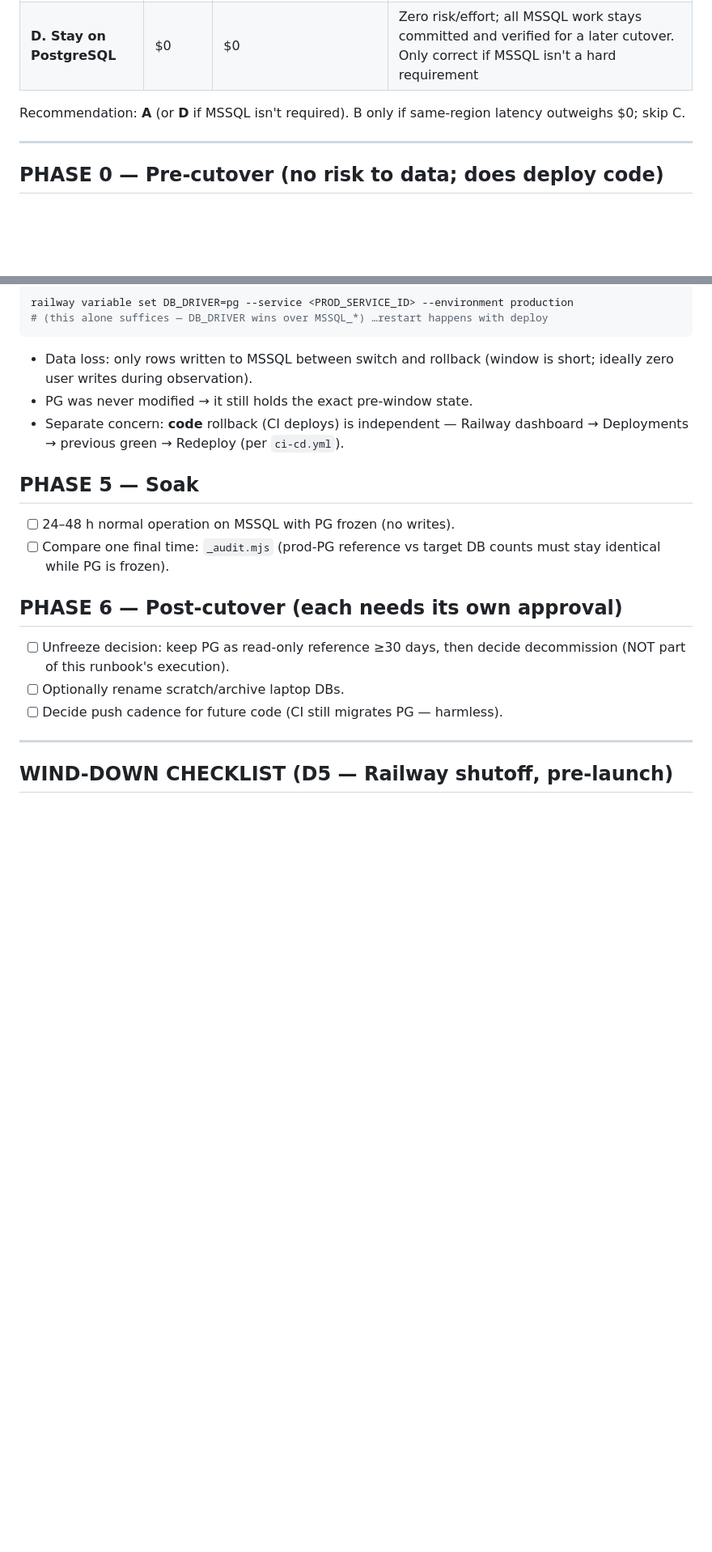
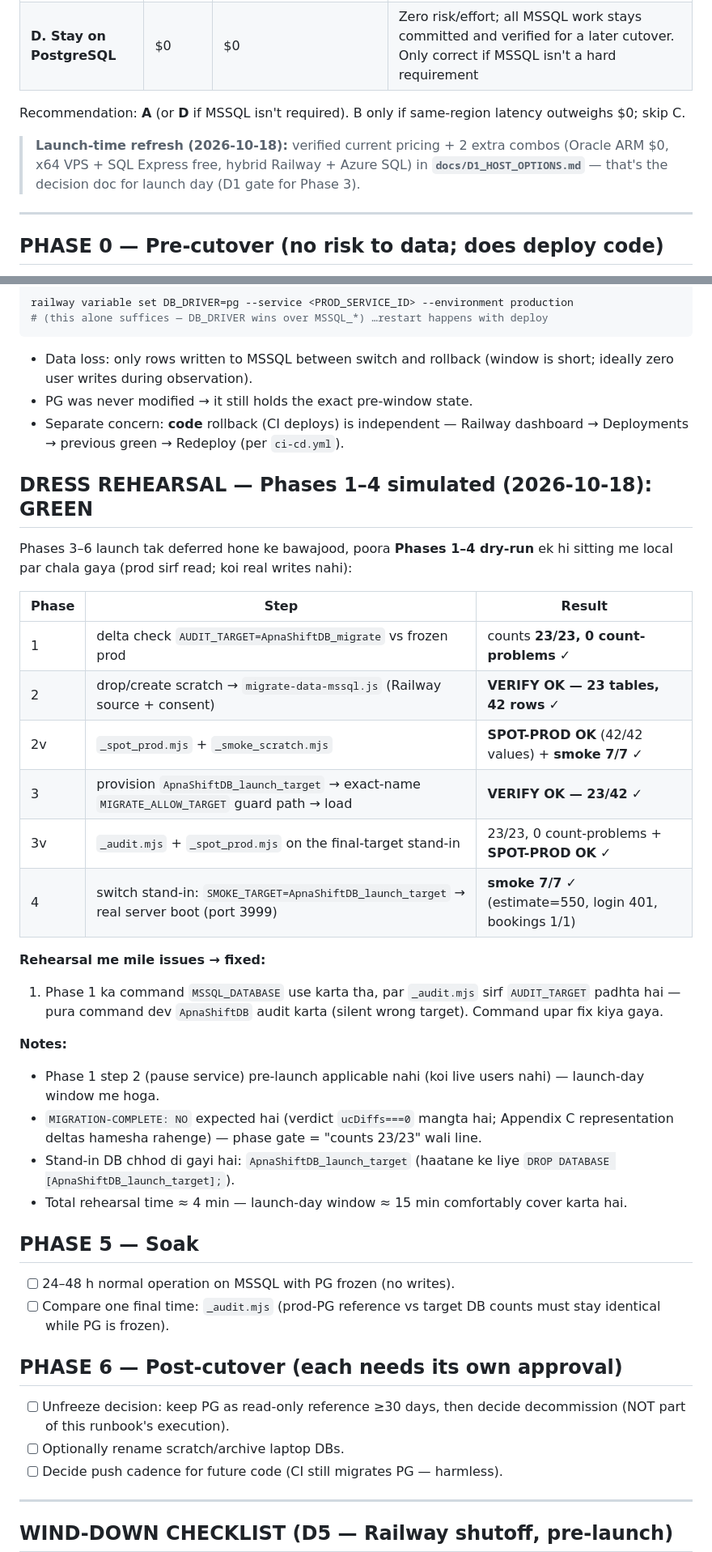
Before and after one commit to mdshahabuddin-ml/ApnaShift_App, a Markdown page: docs/MSSQL_CUTOVER.md, 2 parts joined by grey strips. Shown at 81% size. GitHub-like rendering; blank space fills up the shorter version.

Commit message:
D1 host options decision doc (verified 2026-10-18 prices: Railway/Azure/Oracle/Express) + dress rehearsal Phases 1-4 GREEN (fix: _audit.mjs reads AUDIT_TARGET not MSSQL_DATABASE)

```diff
--- a/docs/MSSQL_CUTOVER.md
+++ b/docs/MSSQL_CUTOVER.md
@@ -39,6 +39,11 @@ evening:
 | **D. Stay on PostgreSQL** | $0 | $0 | Zero risk/effort; all MSSQL work stays committed and verified for a later cutover. Only correct if MSSQL isn't a hard requirement |
 
 Recommendation: **A** (or **D** if MSSQL isn't required). B only if same-region latency outweighs $0; skip C.
+
+> **Launch-time refresh (2026-10-18):** verified current pricing + 2 extra
+> combos (Oracle ARM $0, x64 VPS + SQL Express free, hybrid Railway +
+> Azure SQL) in **`docs/D1_HOST_OPTIONS.md`** — that's the decision doc
+> for launch day (D1 gate for Phase 3).
 
 ---
 
@@ -227,6 +234,36 @@ railway variable set DB_DRIVER=pg --service <PROD_SERVICE_ID> --environment prod
 - PG was never modified → it still holds the exact pre-window state.
 - Separate concern: **code** rollback (CI deploys) is independent —
   Railway dashboard → Deployments → previous green → Redeploy (per `ci-cd.yml`).
+
+## DRESS REHEARSAL — Phases 1–4 simulated (2026-10-18): GREEN
+
+Phases 3–6 launch tak deferred hone ke bawajood, poora **Phases 1–4 dry-run**
+ek hi sitting me local par chala gaya (prod sirf read; koi real writes nahi):
+
+| Phase | Step | Result |
+|---|---|---|
+| 1 | delta check `AUDIT_TARGET=ApnaShiftDB_migrate` vs frozen prod | counts **23/23, 0 count-problems** ✓ |
+| 2 | drop/create scratch → `migrate-data-mssql.js` (Railway source + consent) | **VERIFY OK — 23 tables, 42 rows** ✓ |
+| 2v | `_spot_prod.mjs` + `_smoke_scratch.mjs` | **SPOT-PROD OK** (42/42 values) + **smoke 7/7** ✓ |
+| 3 | provision `ApnaShiftDB_launch_target` → exact-name `MIGRATE_ALLOW_TARGET` guard path → load | **VERIFY OK — 23/42** ✓ |
+| 3v | `_audit.mjs` + `_spot_prod.mjs` on the final-target stand-in | 23/23, 0 count-problems + **SPOT-PROD OK** ✓ |
+| 4 | switch stand-in: `SMOKE_TARGET=ApnaShiftDB_launch_target` → real server boot (port 3999) | **smoke 7/7** ✓ (estimate=550, login 401, bookings 1/1) |
+
+**Rehearsal me mile issues → fixed:**
+1. Phase 1 ka command `MSSQL_DATABASE` use karta tha, par `_audit.mjs` sirf
+   `AUDIT_TARGET` padhta hai — pura command dev `ApnaShiftDB` audit karta
+   (silent wrong target). Command upar fix kiya gaya.
+
+**Notes:**
+- Phase 1 step 2 (pause service) pre-launch applicable nahi (koi live users
+  nahi) — launch-day window me hoga.
+- `MIGRATION-COMPLETE: NO` expected hai (verdict `ucDiffs===0` mangta hai;
+  Appendix C representation deltas hamesha rahenge) — phase gate = "counts
+  23/23" wali line.
+- Stand-in DB chhod di gayi hai: `ApnaShiftDB_launch_target` (haatane ke liye
+  `DROP DATABASE [ApnaShiftDB_launch_target];`).
+- Total rehearsal time ≈ 4 min — launch-day window ≈ 15 min comfortably
+  cover karta hai.
 
 ## PHASE 5 — Soak
 
```
Also changed, not shown: other parts of docs/MSSQL_CUTOVER.md (+3 -1 lines), docs/D1_HOST_OPTIONS.md (added, +49 -0 lines).
